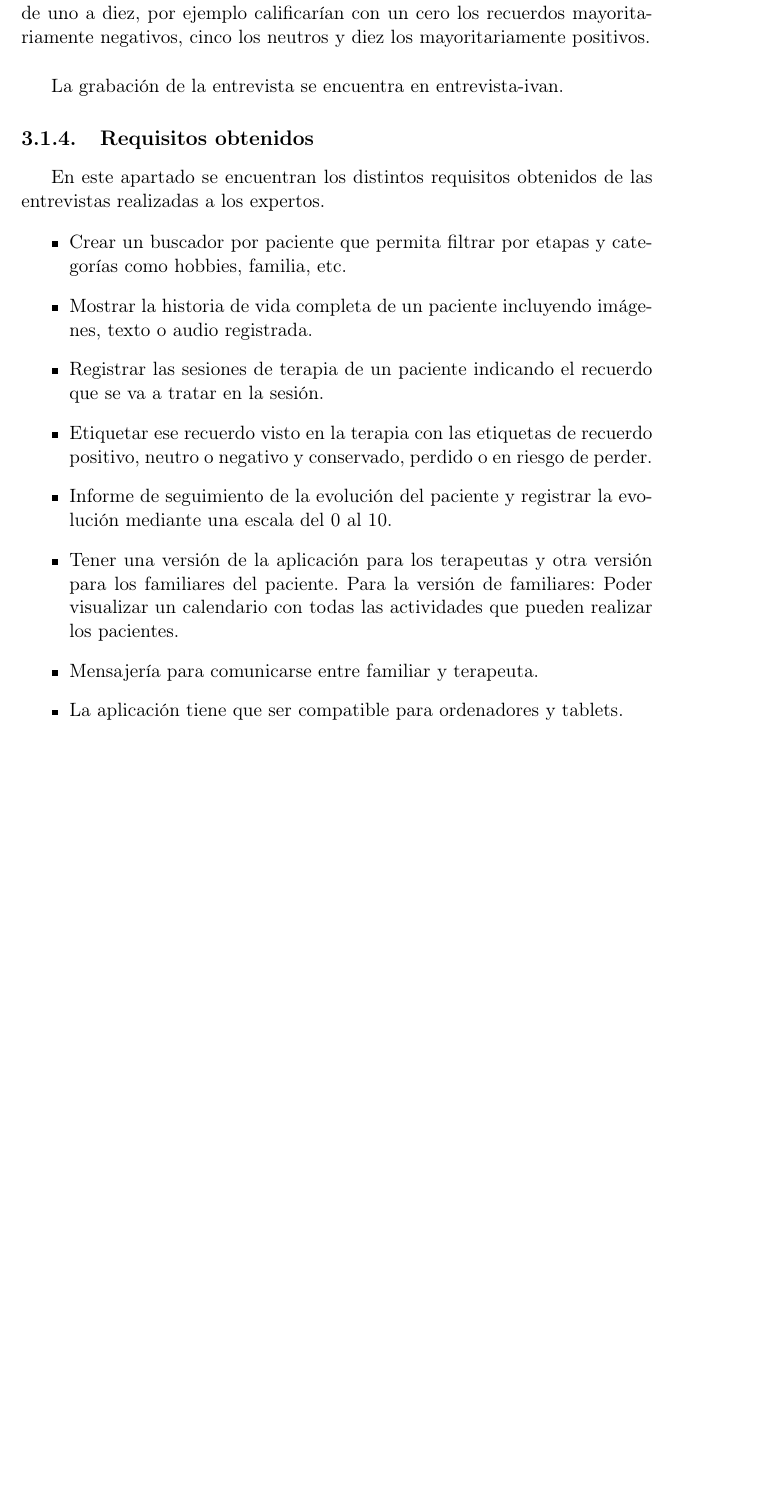
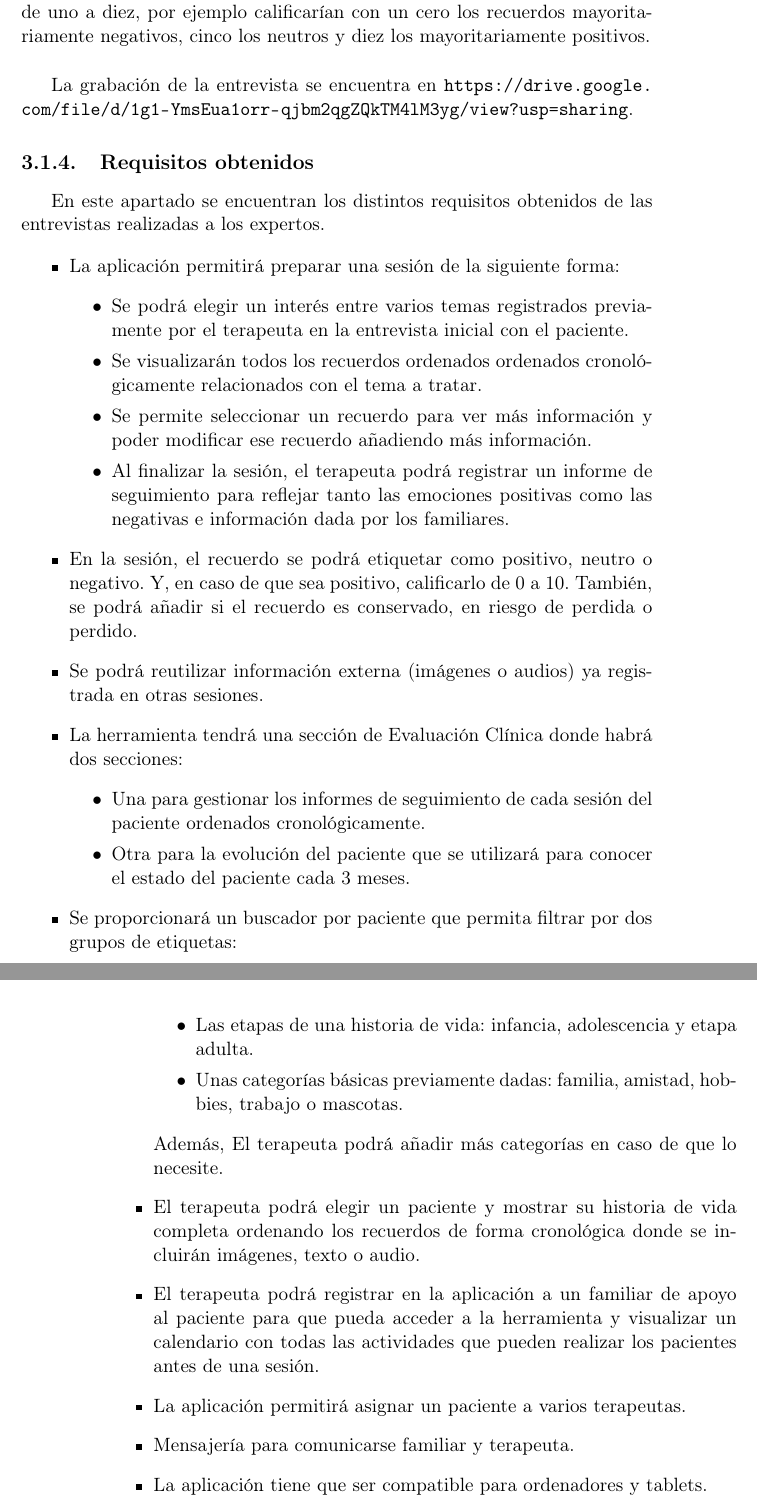
Before and after one commit to NILGroup/TFG-2122-Recuerdame, a LaTeX book (Memoria/TFMTeXiS-Latin1/TFMTeXiS/TFMTeXiS.tex, which reads Memoria/TFMTeXiS-Latin1/TFMTeXiS/Capitulos/PropuestaDelTFG.tex): part of page 61 of 96 before the commit and two parts of pages 61 and 62 of 96 after it, the two joined at a grey line, cut so that both start at the same text, the shorter picture padded with empty space. Compiled offline with pdfLaTeX; the source files are stored in an older character set and shown here as Unicode; a LaTeX package or settings file that is missing is left out.

Commit message:
Se reestructura la captura de requisitos.

```diff
--- a/Memoria/TFMTeXiS-Latin1/TFMTeXiS/Capitulos/PropuestaDelTFG.tex
+++ b/Memoria/TFMTeXiS-Latin1/TFMTeXiS/Capitulos/PropuestaDelTFG.tex
@@ -75,18 +75,35 @@ Este tipo de aplicaciones son muy útiles para registrar todos los datos de los
 
 Así mismo, los terapeutas consideran dos tipos de informaciones, información cualitativa e información cuantitativa. Con información cualitativa se refieren a las respuestas que obtienen de los pacientes donde se observa, qué recuerda, cómo se sintió durante la sesión o cuánto tiempo duró participando. Por otro lado, la información cuantitativa es la que se mide con escalas de uno a diez, por ejemplo calificarían con un cero los recuerdos mayoritariamente negativos, cinco los neutros y diez los mayoritariamente positivos.\\
 
-La grabación de la entrevista se encuentra en \href{https://drive.google.com/file/d/1g1-YmsEua1orr-qjbm2qgZQkTM4lM3yg/view?usp=sharing}{entrevista-ivan}.
+La grabación de la entrevista se encuentra en \url{https://drive.google.com/file/d/1g1-YmsEua1orr-qjbm2qgZQkTM4lM3yg/view?usp=sharing}.
 
 \subsection{Requisitos obtenidos}
 En este apartado se encuentran los distintos requisitos obtenidos de las entrevistas realizadas a los expertos.
 \begin{itemize}
-	\item Crear un buscador por paciente que permita filtrar por etapas y categorías como hobbies, familia, etc.
-	\item Mostrar la historia de vida completa de un paciente incluyendo imágenes, texto o audio registrada.
-	\item Registrar las sesiones de terapia de un paciente indicando el recuerdo que se va a tratar en la sesión.
-	\item Etiquetar ese recuerdo visto en la terapia con las etiquetas de recuerdo positivo, neutro o negativo y conservado, perdido o en riesgo de perder.
-	\item Informe de seguimiento de la evolución del paciente y registrar la evolución mediante una escala del 0 al 10.
-	\item Tener una versión de la aplicación para los terapeutas y otra versión para los familiares del paciente. Para la versión de familiares: Poder visualizar un calendario con todas las actividades que pueden realizar los pacientes.
-	\item Mensajería para comunicarse entre familiar y terapeuta.
+	\item La aplicación permitirá preparar una sesión de la siguiente forma:
+	\begin{itemize}
+		\item Se podrá elegir un interés entre varios temas registrados previamente por el terapeuta en la entrevista inicial con el paciente.
+		\item Se visualizarán todos los recuerdos ordenados ordenados cronológicamente relacionados con el tema a tratar.
+		\item Se permite seleccionar un recuerdo para ver más información y poder modificar ese recuerdo añadiendo más información.
+		\item Al finalizar la sesión, el terapeuta podrá registrar un informe de seguimiento para reflejar tanto las emociones positivas como las negativas e información dada por los familiares.
+	\end{itemize}
+	\item En la sesión, el recuerdo se podrá etiquetar como positivo, neutro o negativo. Y, en caso de que sea positivo, calificarlo de 0 a 10. También, se podrá añadir si el recuerdo es conservado, en riesgo de perdida o perdido.
+	\item Se podrá reutilizar información externa (imágenes o audios) ya registrada en otras sesiones.
+	\item La herramienta tendrá una sección de Evaluación Clínica donde habrá dos secciones:
+	\begin{itemize}
+		\item Una para gestionar los informes de seguimiento de cada sesión del paciente ordenados cronológicamente.
+		\item Otra para la evolución del paciente que se utilizará para conocer el estado del paciente cada 3 meses.
+	\end{itemize}
+	\item Se proporcionará un buscador por paciente que permita filtrar por dos grupos de etiquetas:
+	\begin{itemize}
+		\item Las etapas de una historia de vida: infancia, adolescencia y etapa adulta.
+		\item Unas categorías básicas previamente dadas: familia, amistad, hobbies, trabajo o mascotas.
+	\end{itemize}
+	Además, El terapeuta podrá añadir más categorías en caso de que lo necesite.
+	\item El terapeuta podrá elegir un paciente y mostrar su historia de vida completa ordenando los recuerdos de forma cronológica donde se incluirán imágenes, texto o audio.
+	\item El terapeuta podrá registrar en la aplicación a un familiar de apoyo al paciente para que pueda acceder a la herramienta y visualizar un calendario con todas las actividades que pueden realizar los pacientes antes de una sesión.
+	\item La aplicación permitirá asignar un paciente a varios terapeutas.
+	\item Mensajería para comunicarse familiar y terapeuta.
 	\item La aplicación tiene que ser compatible para ordenadores y tablets.
 
 \end{itemize}
```
Also changed, not shown: Memoria/TFMTeXiS-Latin1/TFMTeXiS/TFMTeXiS.pdf, Memoria/TFMTeXiS-Latin1/TFMTeXiS/Capitulos/PropuestaDelTFG.tex (2 more changed lines), 3 other files.
